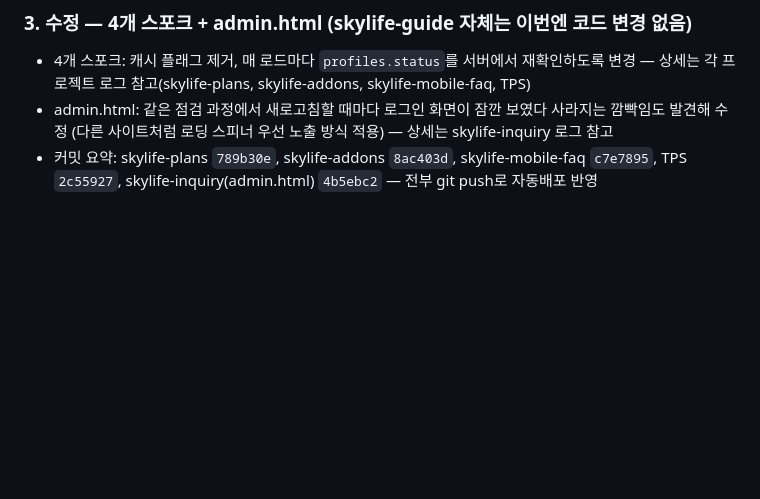
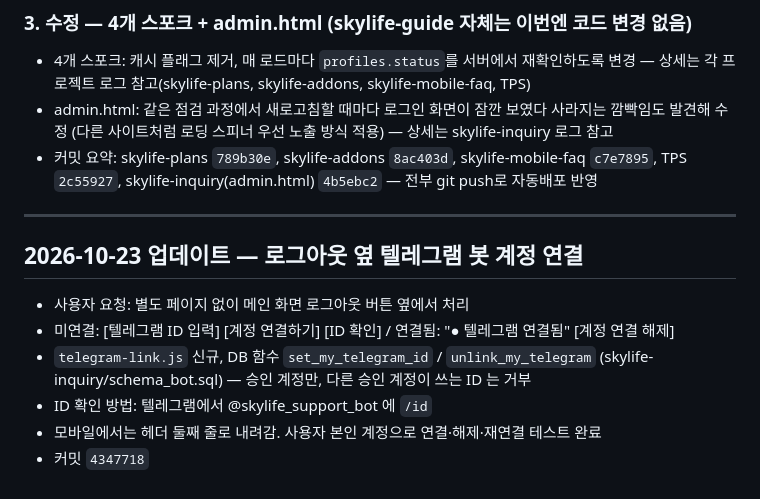
Before and after one commit to pjungjin85-sketch/skylife-guide, a Markdown page: skylife-guide_CONVERSATION_LOG.md, the part around the change. Rendered like a GitHub page; blank space fills up the shorter version.

Commit message:
docs: 2026-10-23 세션 로그
Co-Authored-By: Claude Opus 5.5 <noreply@anthropic.com>

```diff
--- a/skylife-guide_CONVERSATION_LOG.md
+++ b/skylife-guide_CONVERSATION_LOG.md
@@ -499,3 +499,14 @@ CSS 파일 내 미디어쿼리가 중간에 위치하고, 검색바·퀵링크
 - 4개 스포크: 캐시 플래그 제거, 매 로드마다 `profiles.status`를 서버에서 재확인하도록 변경 — 상세는 각 프로젝트 로그 참고(skylife-plans, skylife-addons, skylife-mobile-faq, TPS)
 - admin.html: 같은 점검 과정에서 새로고침할 때마다 로그인 화면이 잠깐 보였다 사라지는 깜빡임도 발견해 수정 (다른 사이트처럼 로딩 스피너 우선 노출 방식 적용) — 상세는 skylife-inquiry 로그 참고
 - 커밋 요약: skylife-plans `789b30e`, skylife-addons `8ac403d`, skylife-mobile-faq `c7e7895`, TPS `2c55927`, skylife-inquiry(admin.html) `4b5ebc2` — 전부 git push로 자동배포 반영
+
+---
+
+## 2026-10-23 업데이트 — 로그아웃 옆 텔레그램 봇 계정 연결
+
+- 사용자 요청: 별도 페이지 없이 메인 화면 로그아웃 버튼 옆에서 처리
+- 미연결: [텔레그램 ID 입력] [계정 연결하기] [ID 확인] / 연결됨: "● 텔레그램 연결됨" [계정 연결 해제]
+- `telegram-link.js` 신규, DB 함수 `set_my_telegram_id` / `unlink_my_telegram` (skylife-inquiry/schema_bot.sql) — 승인 계정만, 다른 승인 계정이 쓰는 ID 는 거부
+- ID 확인 방법: 텔레그램에서 @skylife_support_bot 에 `/id`
+- 모바일에서는 헤더 둘째 줄로 내려감. 사용자 본인 계정으로 연결·해제·재연결 테스트 완료
+- 커밋 `4347718`
```
